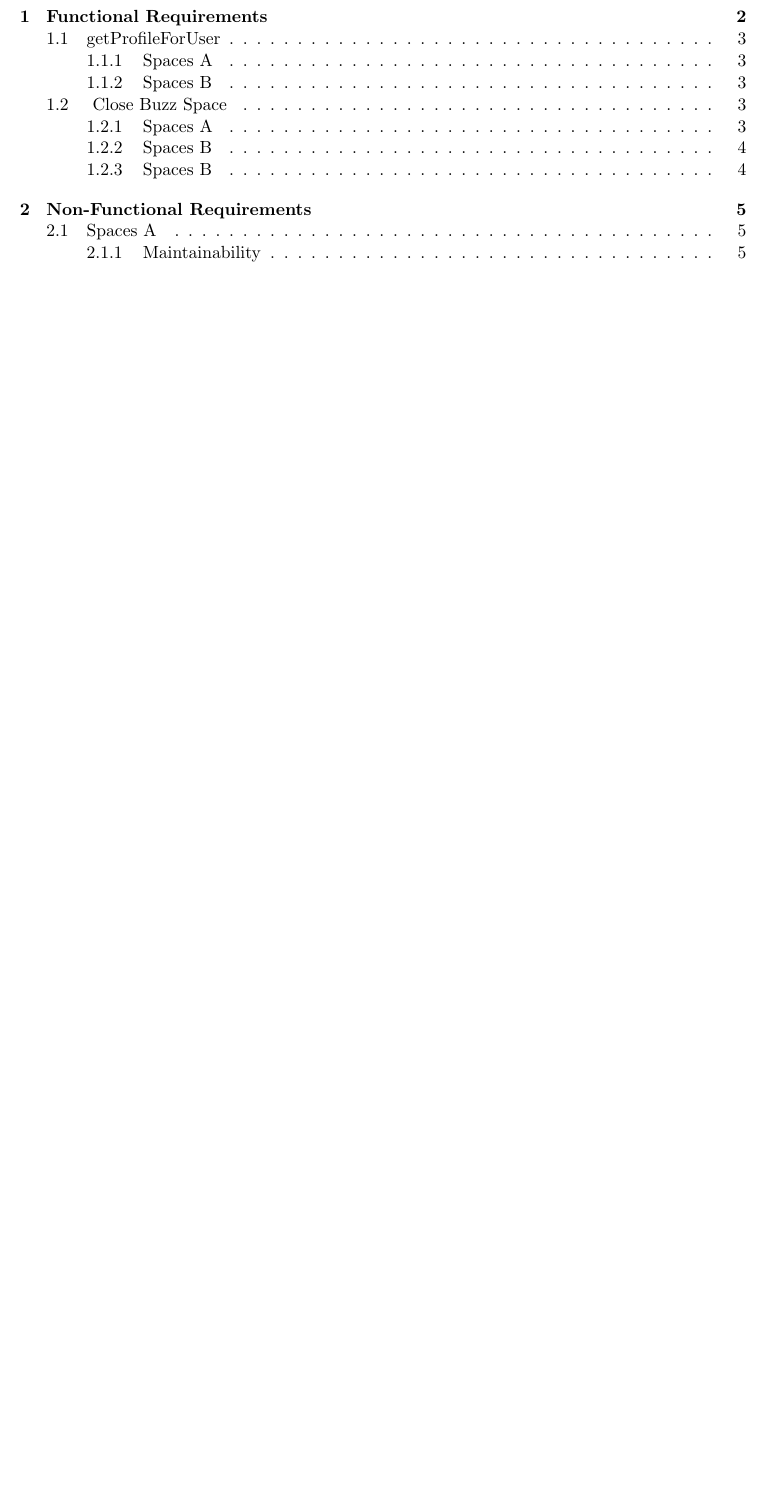
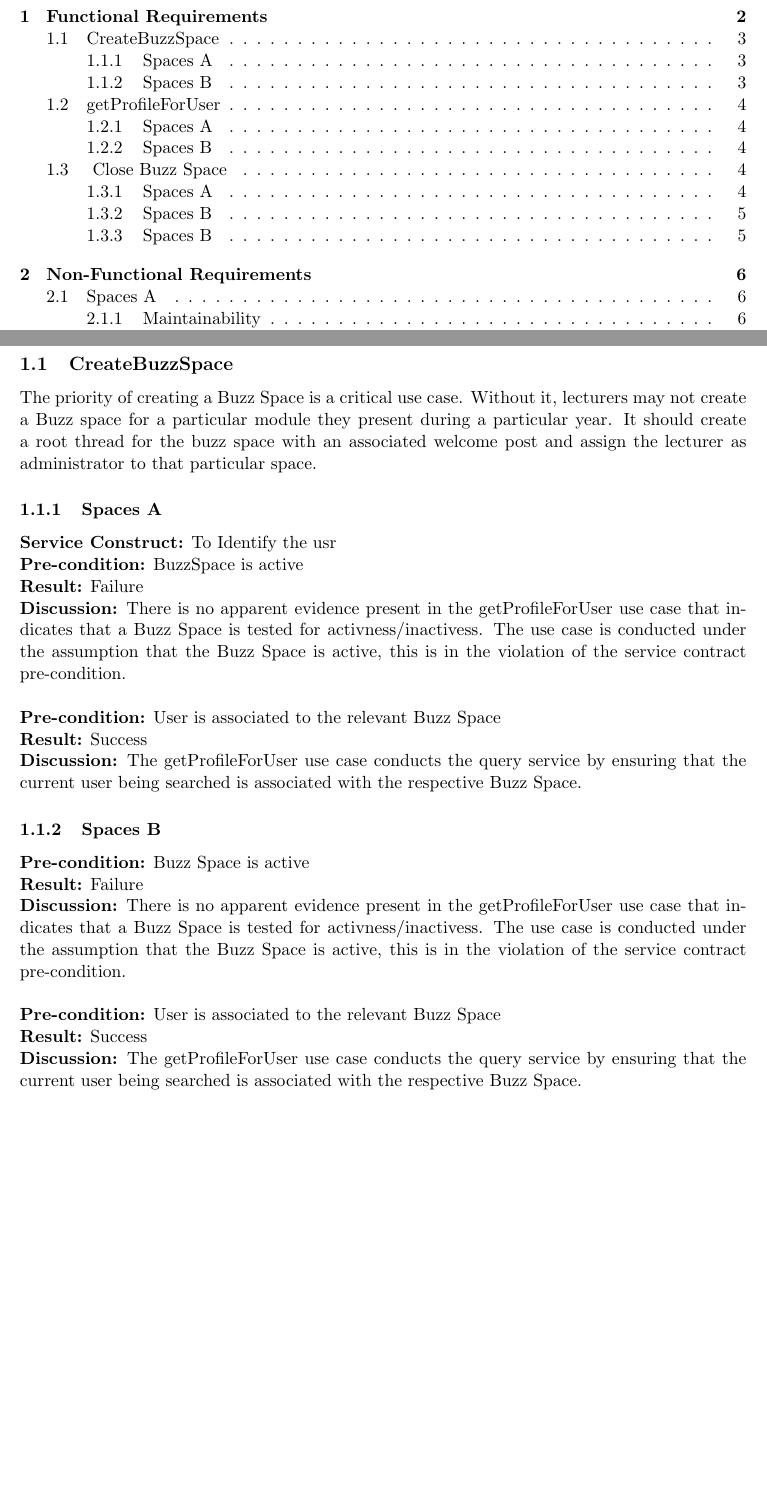
Before and after one commit to u12026442/cos301_testing, a LaTeX document (TestingReport.tex, which reads BuzzSpace.createBuzzSpace.tex): part of page 2 of 8 before the commit and two parts of pages 2 and 4 of 9 after it, the two joined at a grey line, cut so that both start at the same text, the shorter picture padded with empty space. Compiled offline with pdfLaTeX.

Commit message:
Updated TestReport, Added CreatBuzzSpace

```diff
--- /dev/null
+++ b/BuzzSpace.createBuzzSpace.tex
@@ -0,0 +1,25 @@
+% %%%%%%%%
+%  Lelethu Zazaza
+%%%%%%%%%
+
+\newpage
+\subsection{CreateBuzzSpace}
+The priority of creating a Buzz Space is a critical use case. Without it, lecturers may not create a Buzz space for a particular module they present during a particular year. It should create a root thread for the buzz space with an associated welcome post and assign the lecturer as administrator to that particular space.
+
+\subsubsection{Spaces A}
+\textbf{Service Construct:}  To Identify the usr \newline
+\textbf{Pre-condition:}  BuzzSpace is active \newline
+\textbf{Result:}  Failure \newline
+\textbf{Discussion:}  There is no apparent evidence present in the getProfileForUser use case that indicates that a Buzz Space is tested for activness/inactivess.
+The use case is conducted under the assumption that the Buzz Space is active, this is in the violation of the service contract pre-condition. \newline \newline
+\textbf{Pre-condition:}  User is associated to the relevant Buzz Space\newline
+\textbf{Result:}  Success \newline
+\textbf{Discussion:}  The getProfileForUser use case conducts the query service by ensuring that the current user being searched is associated with the respective Buzz Space.
+\subsubsection{Spaces B}
+\textbf{Pre-condition:}  Buzz Space is active \newline
+\textbf{Result:}  Failure \newline
+\textbf{Discussion:}  There is no apparent evidence present in the getProfileForUser use case that indicates that a Buzz Space is tested for activness/inactivess.
+The use case is conducted under the assumption that the Buzz Space is active, this is in the violation of the service contract pre-condition. \newline \newline
+\textbf{Pre-condition:}  User is associated to the relevant Buzz Space\newline
+\textbf{Result:}  Success \newline
+\textbf{Discussion:}  The getProfileForUser use case conducts the query service by ensuring that the current user being searched is associated with the respective Buzz Space.
```
Also changed, not shown: TestingReport.tex (+1 -1 lines), TestingReport.pdf.
